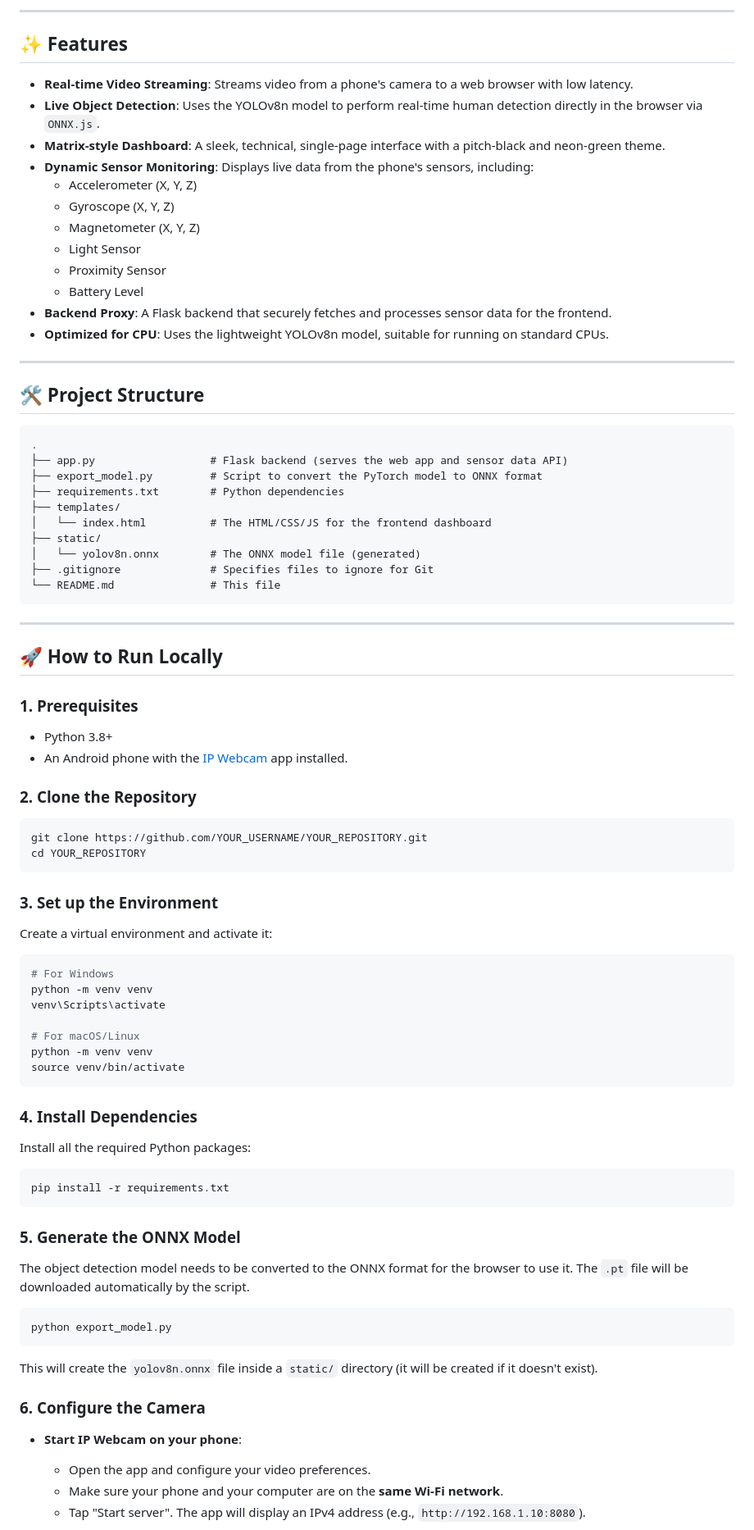
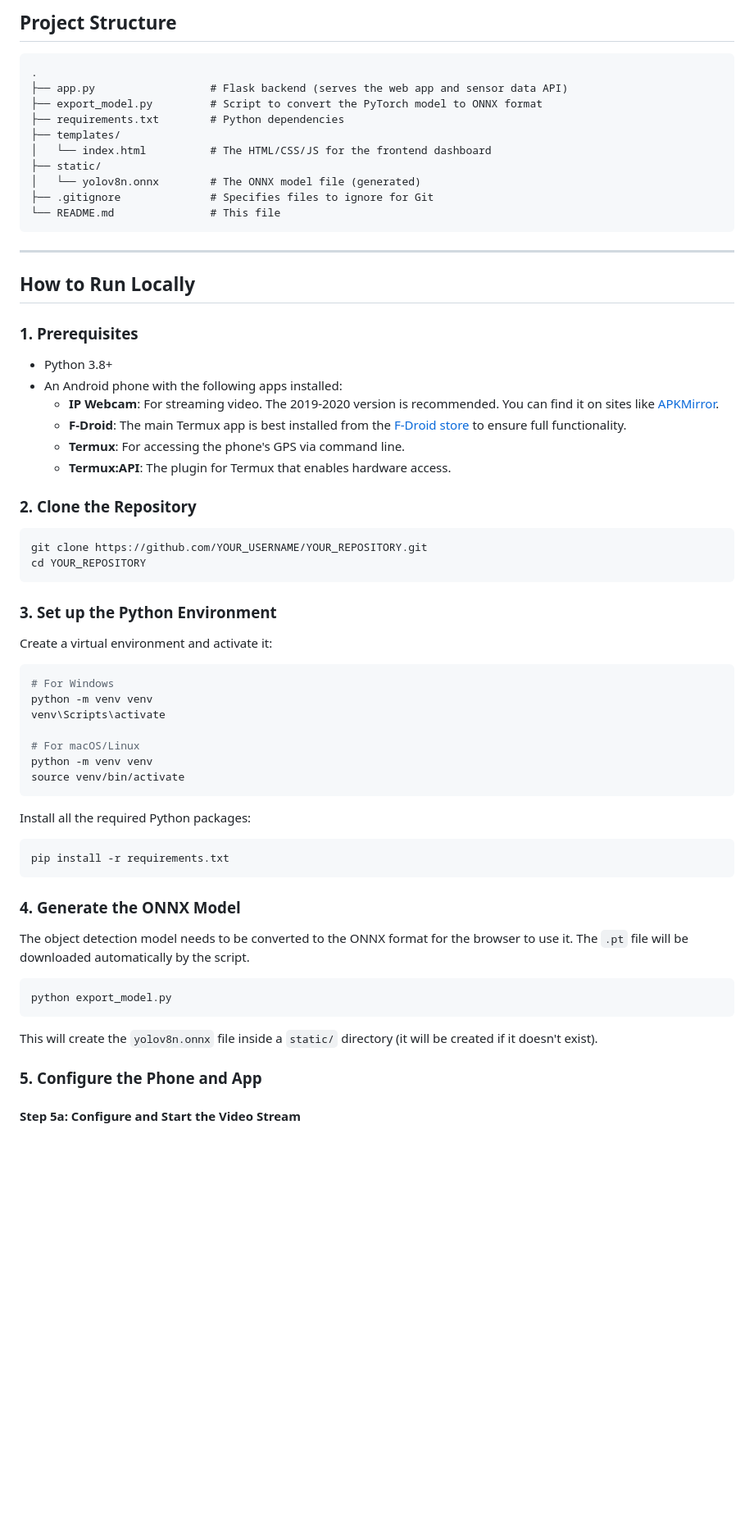
Before and after one commit to elyashium/skydra-cam, a Markdown page: README.md, the part around one of its changes. Shown at 82% size. GitHub-like rendering; blank space fills up the shorter version.

````diff
--- a/README.md
+++ b/README.md
@@ -6,24 +5,5 @@ A real-time, browser-based surveillance system that uses a phone's camera to str
 
----
-
-## ✨ Features
-
-- **Real-time Video Streaming**: Streams video from a phone's camera to a web browser with low latency.
-- **Live Object Detection**: Uses the YOLOv8n model to perform real-time human detection directly in the browser via `ONNX.js`.
-- **Matrix-style Dashboard**: A sleek, technical, single-page interface with a pitch-black and neon-green theme.
-- **Dynamic Sensor Monitoring**: Displays live data from the phone's sensors, including:
-  - Accelerometer (X, Y, Z)
-  - Gyroscope (X, Y, Z)
-  - Magnetometer (X, Y, Z)
-  - Light Sensor
-  - Proximity Sensor
-  - Battery Level
-- **Backend Proxy**: A Flask backend that securely fetches and processes sensor data for the frontend.
-- **Optimized for CPU**: Uses the lightweight YOLOv8n model, suitable for running on standard CPUs.
-
----
-
-## 🛠️ Project Structure
+##  Project Structure
 
 ```
 .
@@ -40,12 +20,16 @@ A real-time, browser-based surveillance system that uses a phone's camera to str
 
 ---
 
-## 🚀 How to Run Locally
+##  How to Run Locally
 
 ### 1. Prerequisites
 
 - Python 3.8+
-- An Android phone with the [IP Webcam](https://play.google.com/store/apps/details?id=com.pas.webcam) app installed.
+- An Android phone with the following apps installed:
+  - **IP Webcam**: For streaming video. The 2019-2020 version is recommended. You can find it on sites like [APKMirror](https://www.apkmirror.com/apk/thyoni-tech/ip-webcam/ip-webcam-1-14-31-737-aarch64-release/).
+  - **F-Droid**: The main Termux app is best installed from the [F-Droid store](https://f-droid.org) to ensure full functionality.
+  - **Termux**: For accessing the phone's GPS via command line.
+  - **Termux:API**: The plugin for Termux that enables hardware access.
 
 ### 2. Clone the Repository
 
@@ -54,7 +38,7 @@ git clone https://github.com/YOUR_USERNAME/YOUR_REPOSITORY.git
 cd YOUR_REPOSITORY
 ```
 
-### 3. Set up the Environment
+### 3. Set up the Python Environment
 
 Create a virtual environment and activate it:
 
@@ -68,15 +52,13 @@ python -m venv venv
 source venv/bin/activate
 ```
 
-### 4. Install Dependencies
-
 Install all the required Python packages:
 
 ```bash
 pip install -r requirements.txt
 ```
 
-### 5. Generate the ONNX Model
+### 4. Generate the ONNX Model
 
 The object detection model needs to be converted to the ONNX format for the browser to use it. The `.pt` file will be downloaded automatically by the script.
 
@@ -86,10 +68,7 @@ python export_model.py
 
 This will create the `yolov8n.onnx` file inside a `static/` directory (it will be created if it doesn't exist).
 
-### 6. Configure the Camera
+### 5. Configure the Phone and App
 
-- **Start IP Webcam on your phone**:
-  - Open the app and configure your video preferences.
-  - Make sure your phone and your computer are on the **same Wi-Fi network**.
-  - Tap "Start server". The app will display an IPv4 address (e.g., `http://192.168.1.10:8080`).
+#### Step 5a: Configure and Start the Video Stream
 
````
Also changed, not shown: other parts of README.md (+68 -10 lines).
